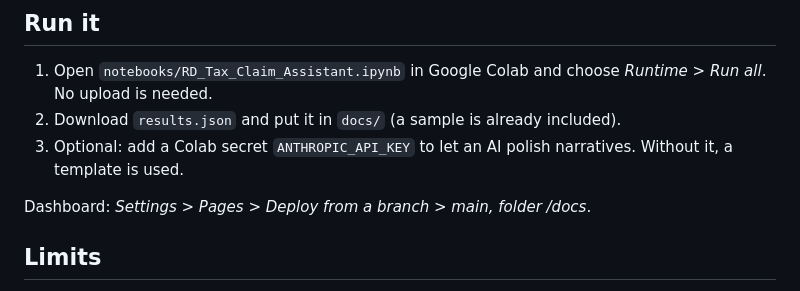
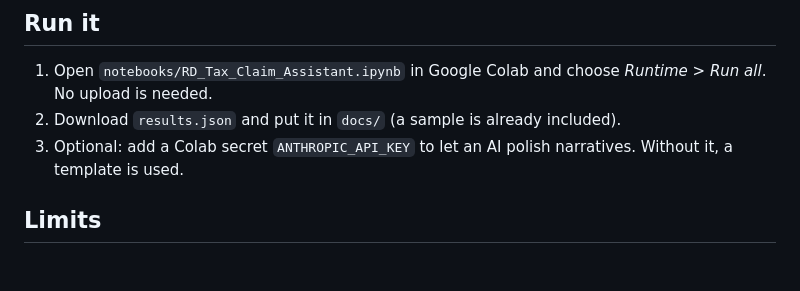
Before and after one commit to sara-iqbal/R-D-Tax-Relief-Claim-Assistant, a Markdown page: README.md, the part around one of its changes. Drawn GitHub-style; blank space fills up the shorter version.

Commit message:
Update README to remove dashboard link and instructions
Removed live dashboard link and deployment instructions.

```diff
--- a/README rand d.md
+++ b/README.md
@@ -60,7 +59,6 @@ Every step is written to an audit log (about 200 events in the demo run), so any
 2. Download `results.json` and put it in `docs/` (a sample is already included).
 3. Optional: add a Colab secret `ANTHROPIC_API_KEY` to let an AI polish narratives. Without it, a template is used.
 
-Dashboard: *Settings > Pages > Deploy from a branch > main, folder /docs*.
 
 ## Limits
 
```
Also changed, not shown: other parts of README.md (+0 -1 lines).
